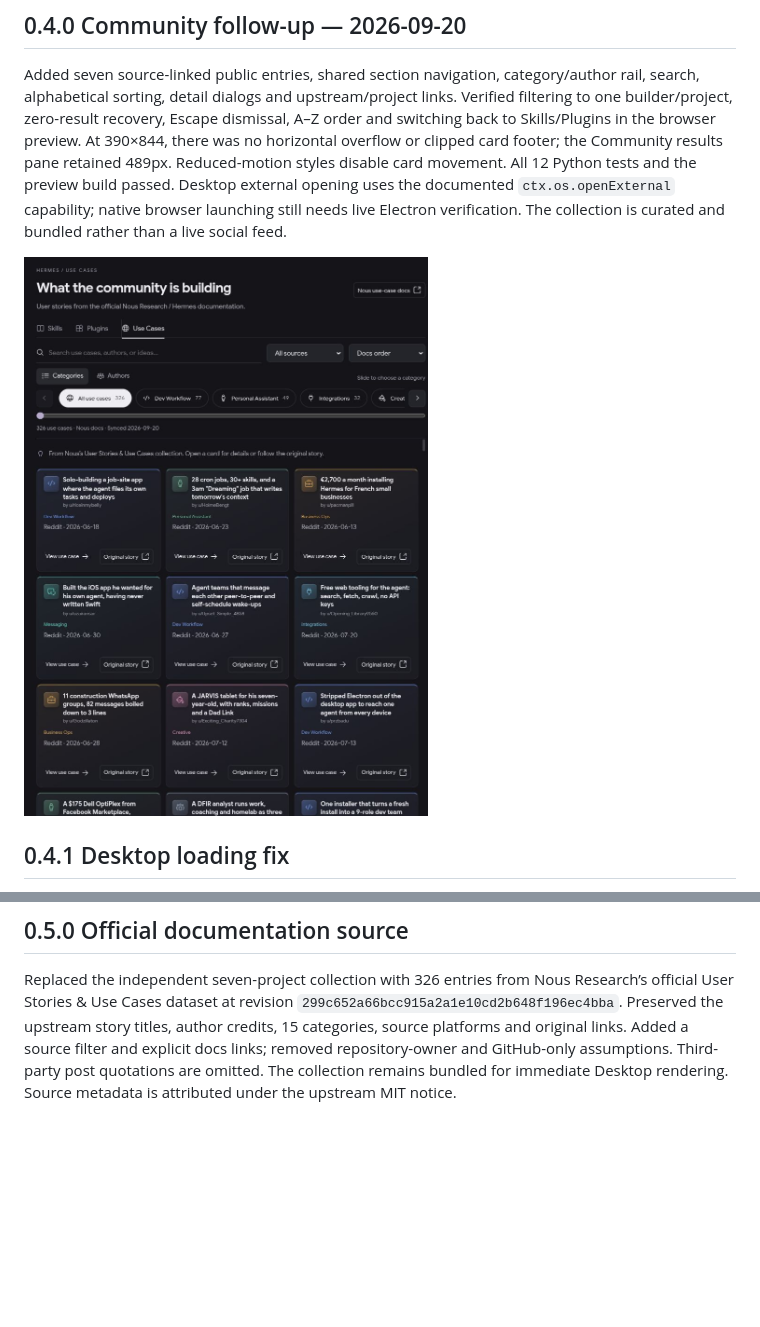
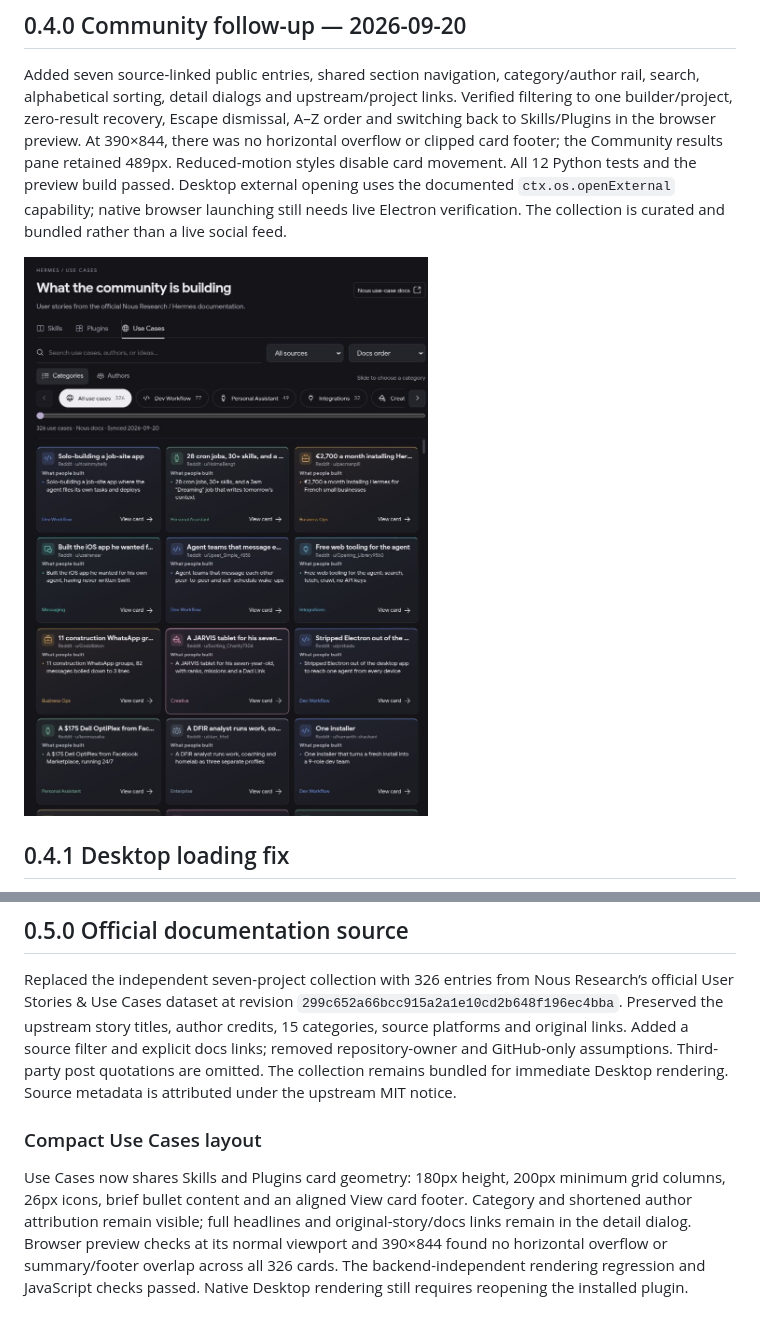
Before and after one commit to BkashJEE/hermes-skills-library, a Markdown page: docs/AUDIT.md, 2 parts joined by grey strips. Drawn GitHub-style; pictures changed too: docs/community.png; blank space fills up the shorter version.

```diff
--- a/docs/AUDIT.md
+++ b/docs/AUDIT.md
@@ -69,3 +69,7 @@ A Desktop-only blank Community report exposed an unnecessary dependency on a new
 ## 0.5.0 Official documentation source
 
 Replaced the independent seven-project collection with 326 entries from Nous Research’s official User Stories & Use Cases dataset at revision `299c652a66bcc915a2a1e10cd2b648f196ec4bba`. Preserved the upstream story titles, author credits, 15 categories, source platforms and original links. Added a source filter and explicit docs links; removed repository-owner and GitHub-only assumptions. Third-party post quotations are omitted. The collection remains bundled for immediate Desktop rendering. Source metadata is attributed under the upstream MIT notice.
+
+### Compact Use Cases layout
+
+Use Cases now shares Skills and Plugins card geometry: 180px height, 200px minimum grid columns, 26px icons, brief bullet content and an aligned View card footer. Category and shortened author attribution remain visible; full headlines and original-story/docs links remain in the detail dialog. Browser preview checks at its normal viewport and 390×844 found no horizontal overflow or summary/footer overlap across all 326 cards. The backend-independent rendering regression and JavaScript checks passed. Native Desktop rendering still requires reopening the installed plugin.
```
Also changed, not shown: README.md (+1 -1 lines), 2 other files.
